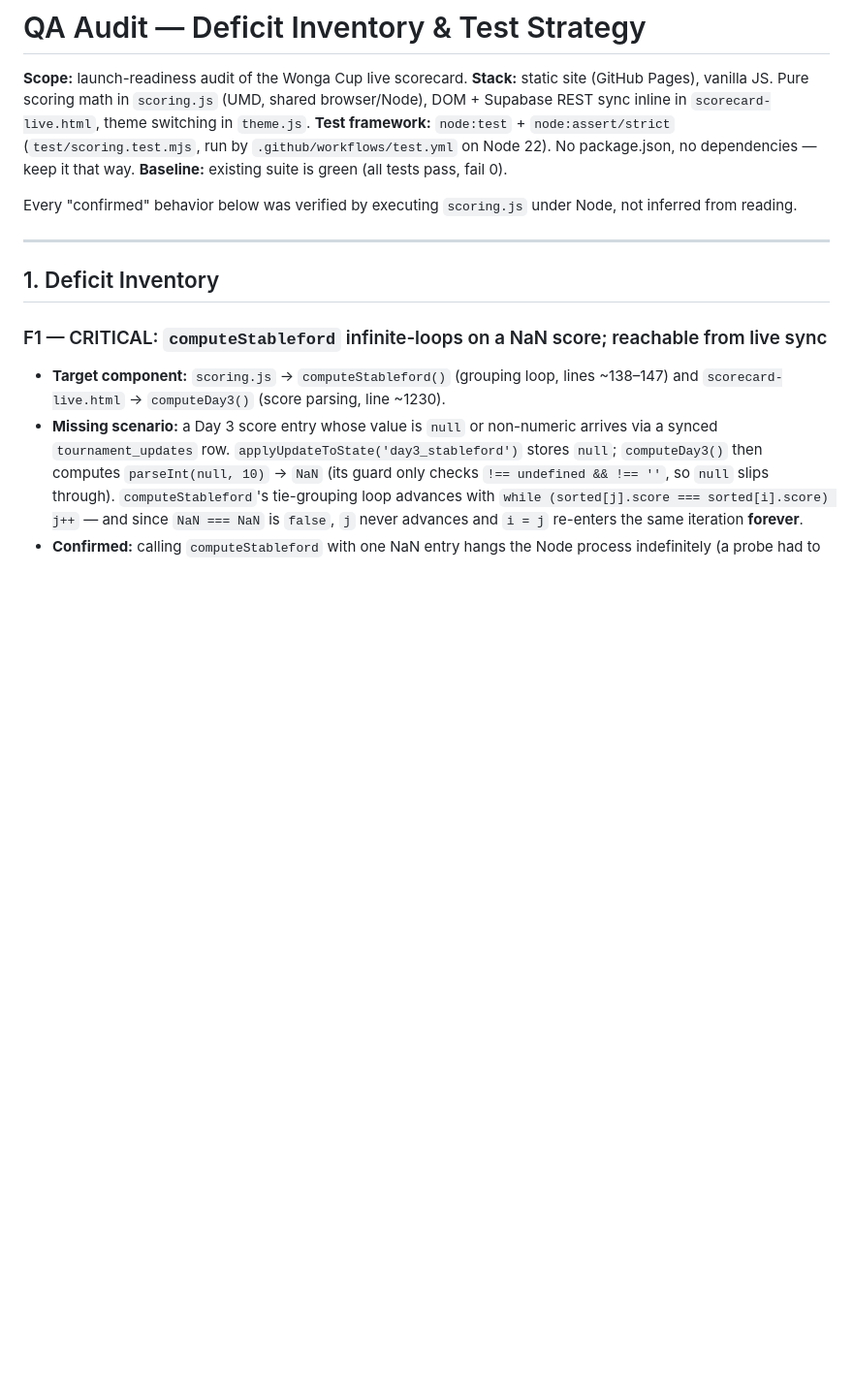
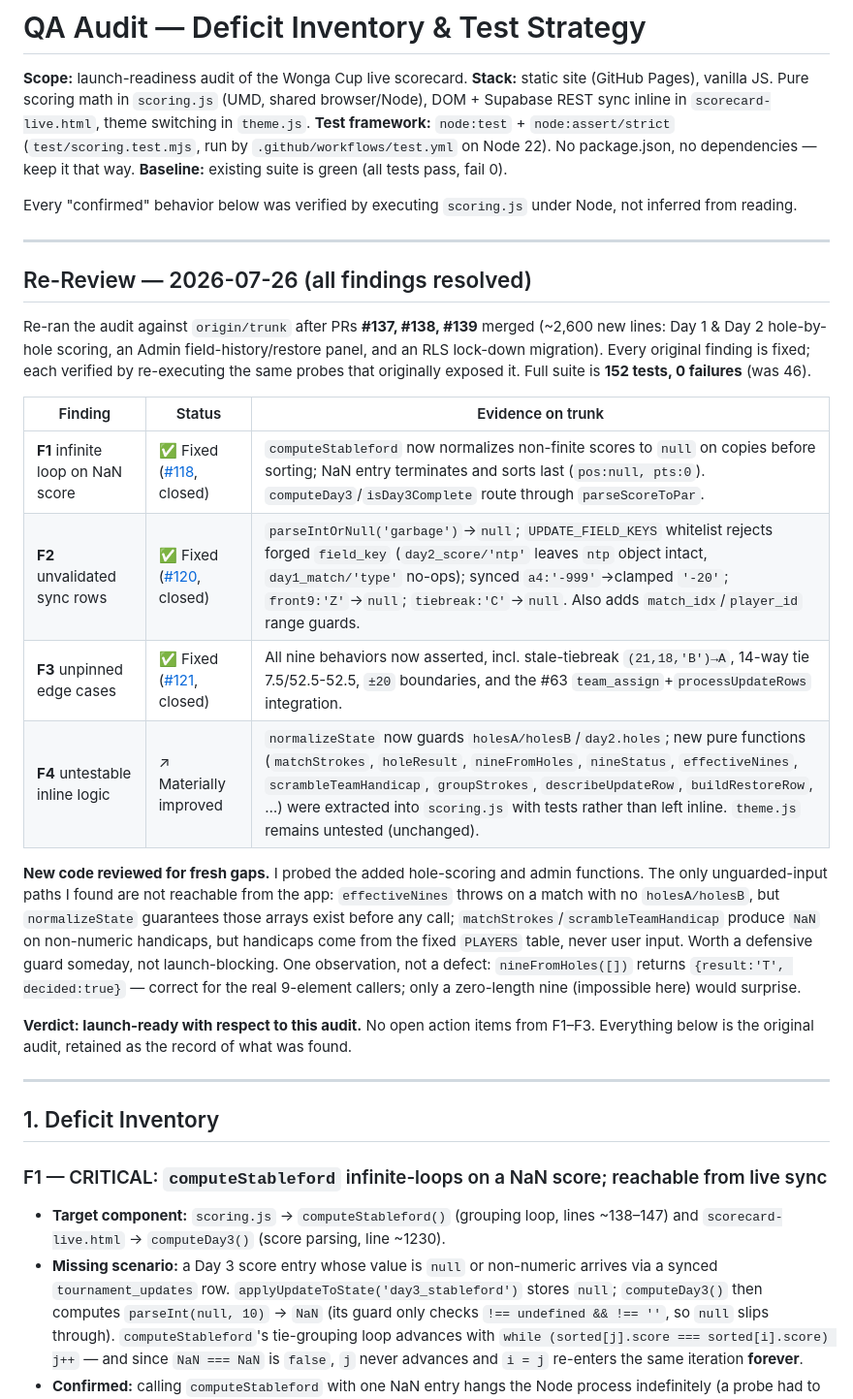
Before and after one commit to NotSuchABigMac/TheAge-2027, a Markdown page: QA-AUDIT.md, the part around the change. Shown at 97% size. Rendered like a GitHub page; blank space fills up the shorter version.

Commit message:
Re-review: confirm F1-F3 resolved on trunk, verdict launch-ready
Re-ran the audit against trunk after PRs #137/#138/#139. All three original
findings verified fixed by re-executing the original probes; full suite now
152 tests, 0 failures. Probed the new hole-scoring/admin code for fresh gaps
(only unreachable theoretical ones found). Issues #118/#120/#121 all closed.

Co-Authored-By: Claude Fable 5 <noreply@anthropic.com>
Claude-Session: https://claude.ai/code/session_011whRggjBaAFSaQ7un1xeiG

```diff
--- a/QA-AUDIT.md
+++ b/QA-AUDIT.md
@@ -6,6 +6,23 @@
 **Baseline:** existing suite is green (all tests pass, fail 0).
 
 Every "confirmed" behavior below was verified by executing `scoring.js` under Node, not inferred from reading.
+
+---
+
+## Re-Review — 2026-07-26 (all findings resolved)
+
+Re-ran the audit against `origin/trunk` after PRs **#137, #138, #139** merged (~2,600 new lines: Day 1 & Day 2 hole-by-hole scoring, an Admin field-history/restore panel, and an RLS lock-down migration). Every original finding is fixed; each verified by re-executing the same probes that originally exposed it. Full suite is **152 tests, 0 failures** (was 46).
+
+| Finding | Status | Evidence on trunk |
+|---|---|---|
+| **F1** infinite loop on NaN score | ✅ Fixed ([#118](https://github.com/NotSuchABigMac/wonga-cup/issues/118), closed) | `computeStableford` now normalizes non-finite scores to `null` on copies before sorting; NaN entry terminates and sorts last (`pos:null, pts:0`). `computeDay3`/`isDay3Complete` route through `parseScoreToPar`. |
+| **F2** unvalidated sync rows | ✅ Fixed ([#120](https://github.com/NotSuchABigMac/wonga-cup/issues/120), closed) | `parseIntOrNull('garbage')`→`null`; `UPDATE_FIELD_KEYS` whitelist rejects forged `field_key` (`day2_score/'ntp'` leaves `ntp` object intact, `day1_match/'type'` no-ops); synced `a4:'-999'`→clamped `'-20'`; `front9:'Z'`→`null`; `tiebreak:'C'`→`null`. Also adds `match_idx`/`player_id` range guards. |
+| **F3** unpinned edge cases | ✅ Fixed ([#121](https://github.com/NotSuchABigMac/wonga-cup/issues/121), closed) | All nine behaviors now asserted, incl. stale-tiebreak `(21,18,'B')→A`, 14-way tie 7.5/52.5-52.5, `±20` boundaries, and the #63 `team_assign`+`processUpdateRows` integration. |
+| **F4** untestable inline logic | ↗ Materially improved | `normalizeState` now guards `holesA/holesB`/`day2.holes`; new pure functions (`matchStrokes`, `holeResult`, `nineFromHoles`, `nineStatus`, `effectiveNines`, `scrambleTeamHandicap`, `groupStrokes`, `describeUpdateRow`, `buildRestoreRow`, …) were extracted into `scoring.js` with tests rather than left inline. `theme.js` remains untested (unchanged). |
+
+**New code reviewed for fresh gaps.** I probed the added hole-scoring and admin functions. The only unguarded-input paths I found are not reachable from the app: `effectiveNines` throws on a match with no `holesA/holesB`, but `normalizeState` guarantees those arrays exist before any call; `matchStrokes`/`scrambleTeamHandicap` produce `NaN` on non-numeric handicaps, but handicaps come from the fixed `PLAYERS` table, never user input. Worth a defensive guard someday, not launch-blocking. One observation, not a defect: `nineFromHoles([])` returns `{result:'T', decided:true}` — correct for the real 9-element callers; only a zero-length nine (impossible here) would surprise.
+
+**Verdict: launch-ready with respect to this audit.** No open action items from F1–F3. Everything below is the original audit, retained as the record of what was found.
 
 ---
 
```
